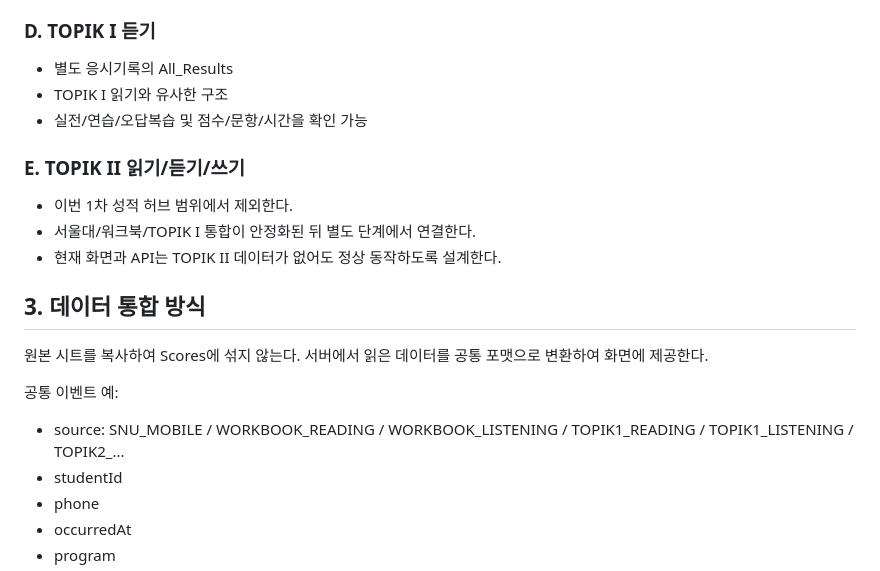
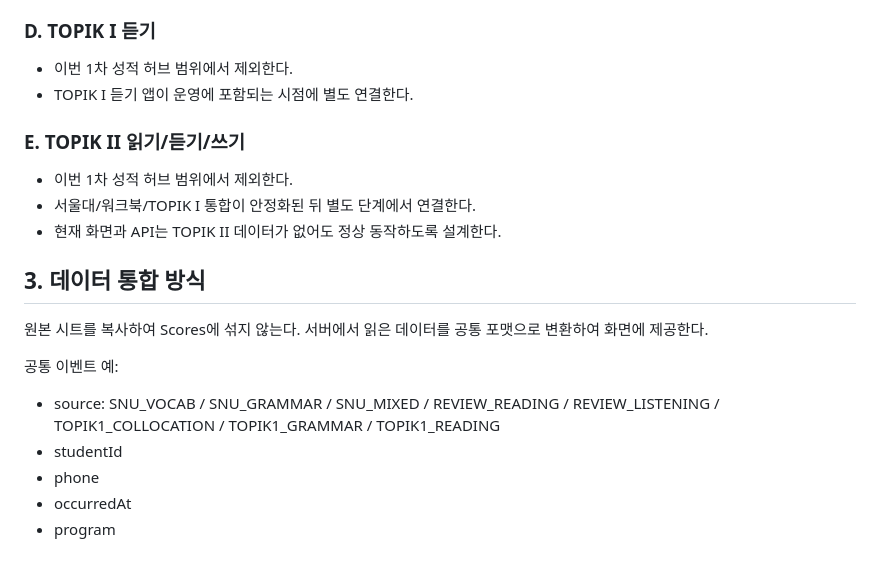
Before and after one commit to jisdcm29-sketch/student-management-v2, a Markdown page: docs/SCORE_HUB_SPEC_V1.0_20261003.md, the part around one of its changes. Rendered like a GitHub page.

```diff
--- a/docs/SCORE_HUB_SPEC_V1.0_20261003.md
+++ b/docs/SCORE_HUB_SPEC_V1.0_20261003.md
@@ -43,9 +43,8 @@
 - 응시시간, 문항수, 정답/오답/미응답, 점수, 문항 번호 목록
 
 ### D. TOPIK I 듣기
-- 별도 응시기록의 All_Results
-- TOPIK I 읽기와 유사한 구조
-- 실전/연습/오답복습 및 점수/문항/시간을 확인 가능
+- 이번 1차 성적 허브 범위에서 제외한다.
+- TOPIK I 듣기 앱이 운영에 포함되는 시점에 별도 연결한다.
 
 ### E. TOPIK II 읽기/듣기/쓰기
 - 이번 1차 성적 허브 범위에서 제외한다.
@@ -57,7 +56,7 @@
 서버에서 읽은 데이터를 공통 포맷으로 변환하여 화면에 제공한다.
 
 공통 이벤트 예:
-- source: SNU_MOBILE / WORKBOOK_READING / WORKBOOK_LISTENING / TOPIK1_READING / TOPIK1_LISTENING / TOPIK2_...
+- source: SNU_VOCAB / SNU_GRAMMAR / SNU_MIXED / REVIEW_READING / REVIEW_LISTENING / TOPIK1_COLLOCATION / TOPIK1_GRAMMAR / TOPIK1_READING
 - studentId
 - phone
 - occurredAt
```
Also changed, not shown: other parts of docs/SCORE_HUB_SPEC_V1.0_20261003.md (+30 -15 lines).
